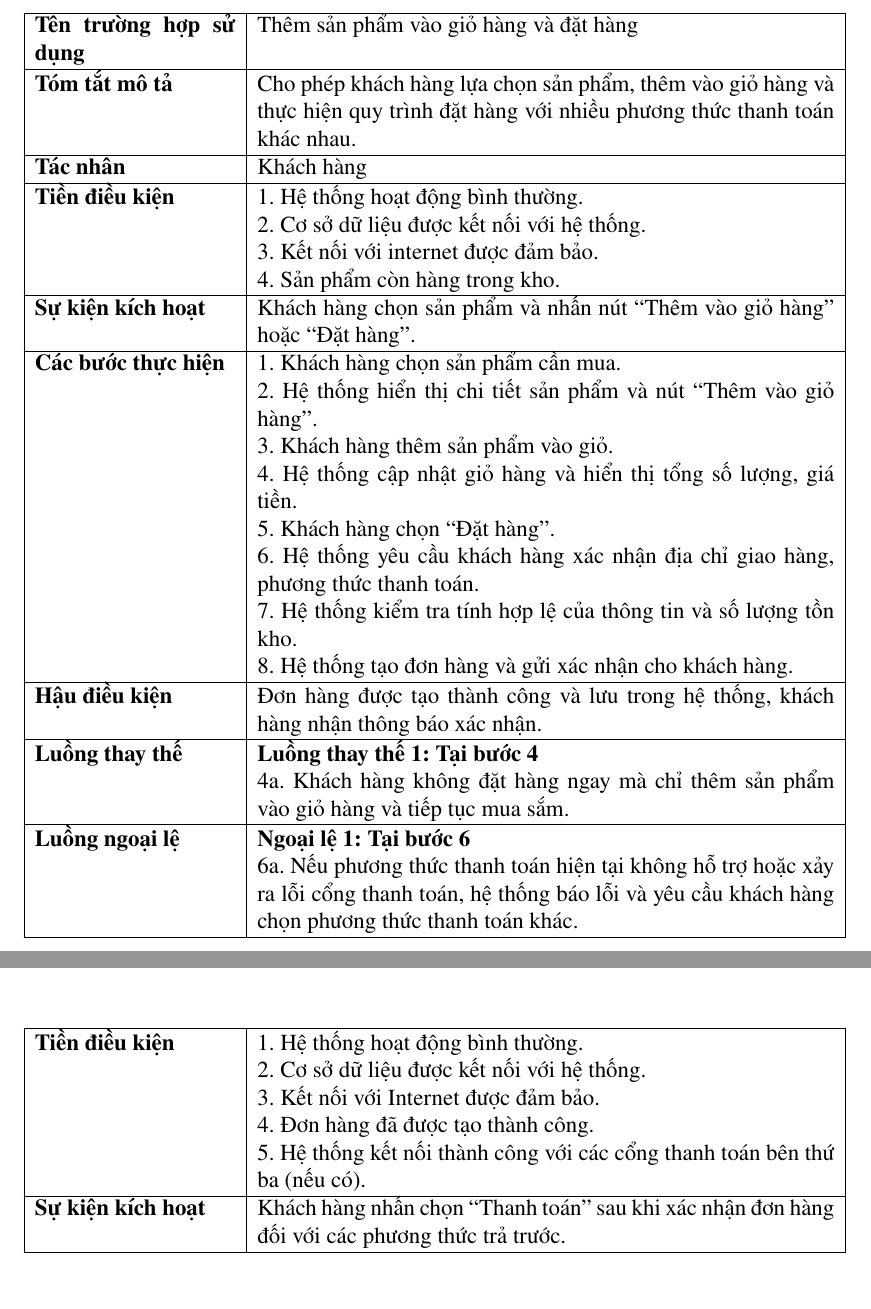
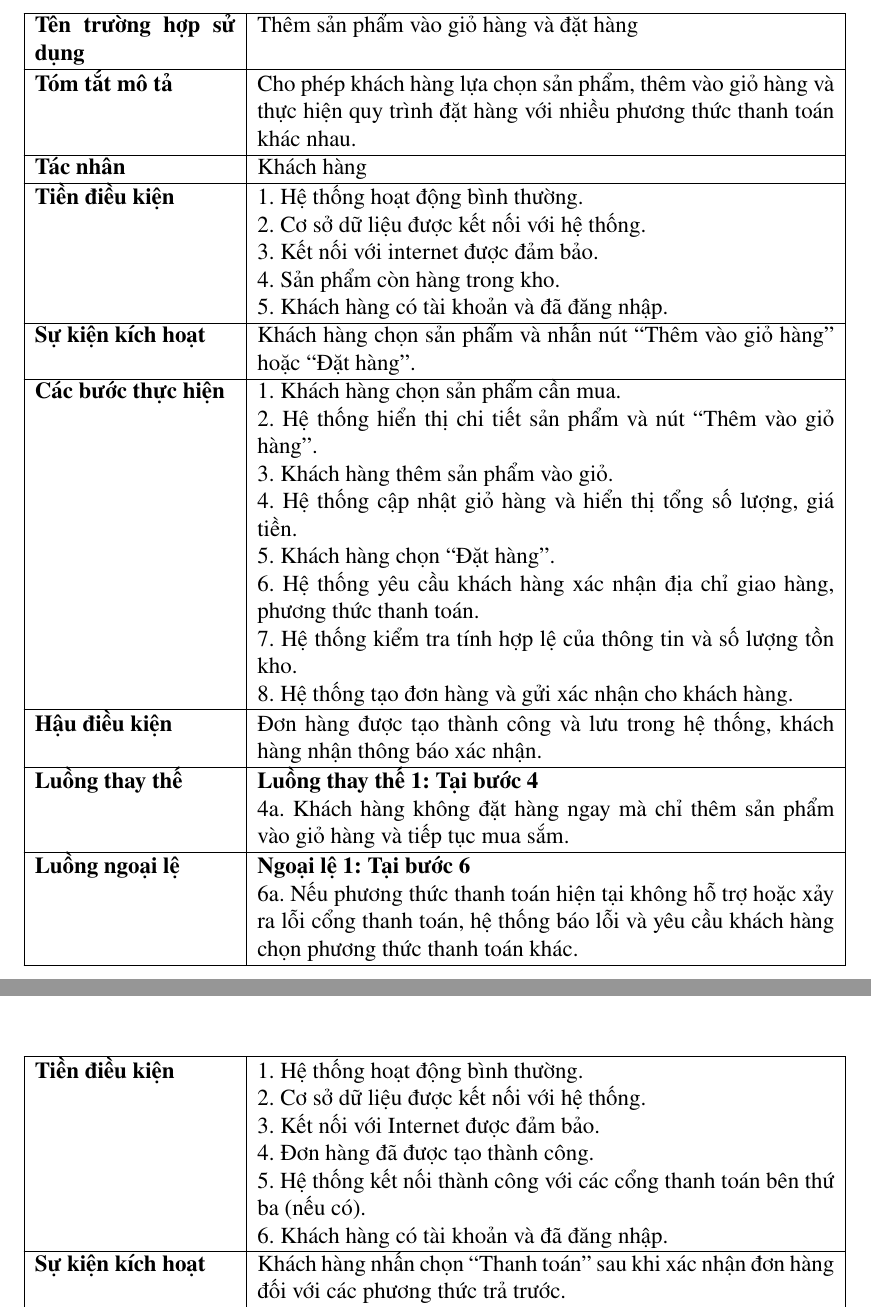
Before and after one commit to quechivvt/ecommerce-ai-agent-report, a LaTeX document (main.tex, which reads contents/chap3/upd_usecase.tex): two parts of pages 34 and 35 of 203, joined at a grey line, cut so that both start at the same text, the shorter picture padded with empty space. Compiled offline with pdfLaTeX.

Commit message:
UPDATED: đặc tả usecase

```diff
--- a/contents/chap3/upd_usecase.tex
+++ b/contents/chap3/upd_usecase.tex
@@ -64,7 +64,8 @@ Nhằm tối ưu hóa dung lượng của báo cáo và tập trung vào các đ
 \textbf{Tiền điều kiện} & 1. Hệ thống hoạt động bình thường. \newline
 2. Cơ sở dữ liệu được kết nối với hệ thống. \newline
 3. Kết nối với internet được đảm bảo. \newline
-4. Sản phẩm còn hàng trong kho. \\
+4. Sản phẩm còn hàng trong kho. \newline
+5. Khách hàng có tài khoản và đã đăng nhập. \\
 \hline
 \textbf{Sự kiện kích hoạt} & Khách hàng chọn sản phẩm và nhấn nút “Thêm vào giỏ hàng” hoặc “Đặt hàng”. \\
 \hline
@@ -102,7 +103,8 @@ Nhằm tối ưu hóa dung lượng của báo cáo và tập trung vào các đ
 2. Cơ sở dữ liệu được kết nối với hệ thống. \newline
 3. Kết nối với Internet được đảm bảo. \newline
 4. Đơn hàng đã được tạo thành công. \newline
-5. Hệ thống kết nối thành công với các cổng thanh toán bên thứ ba (nếu có). \\
+5. Hệ thống kết nối thành công với các cổng thanh toán bên thứ ba (nếu có). \newline
+6. Khách hàng có tài khoản và đã đăng nhập. \\
 \hline
 \textbf{Sự kiện kích hoạt} & Khách hàng nhấn chọn “Thanh toán” sau khi xác nhận đơn hàng đối với các phương thức trả trước. \\
 \hline
```
Also changed, not shown: contents/chap3/upd_usecase.tex (4 more changed lines).
